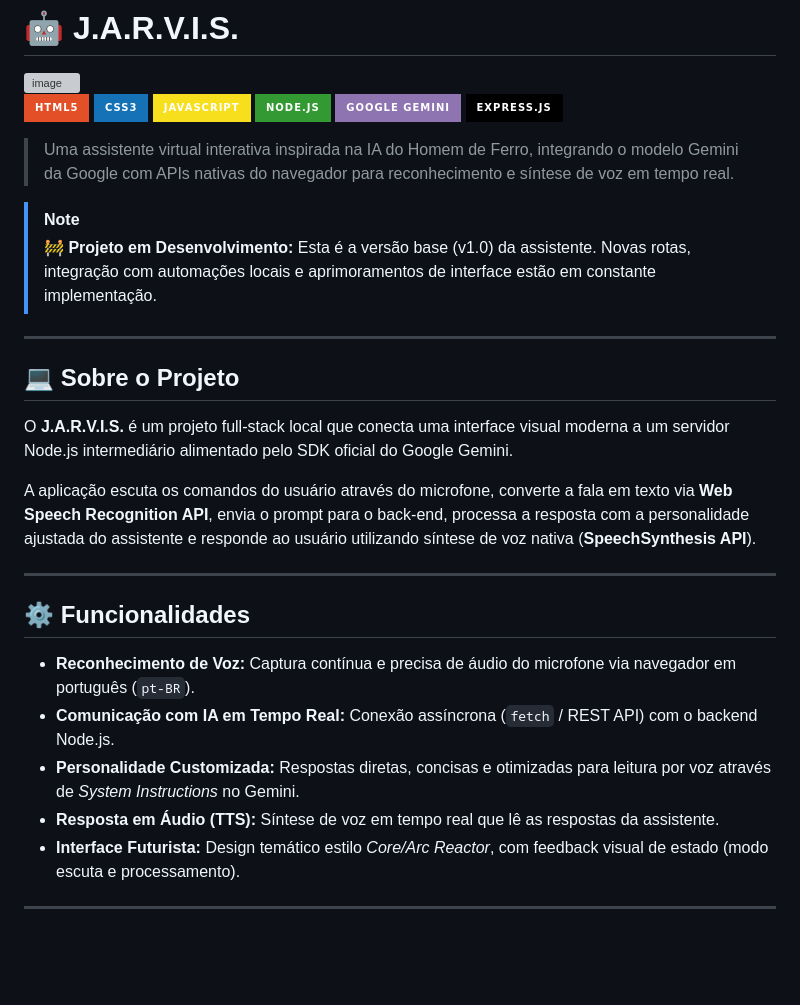
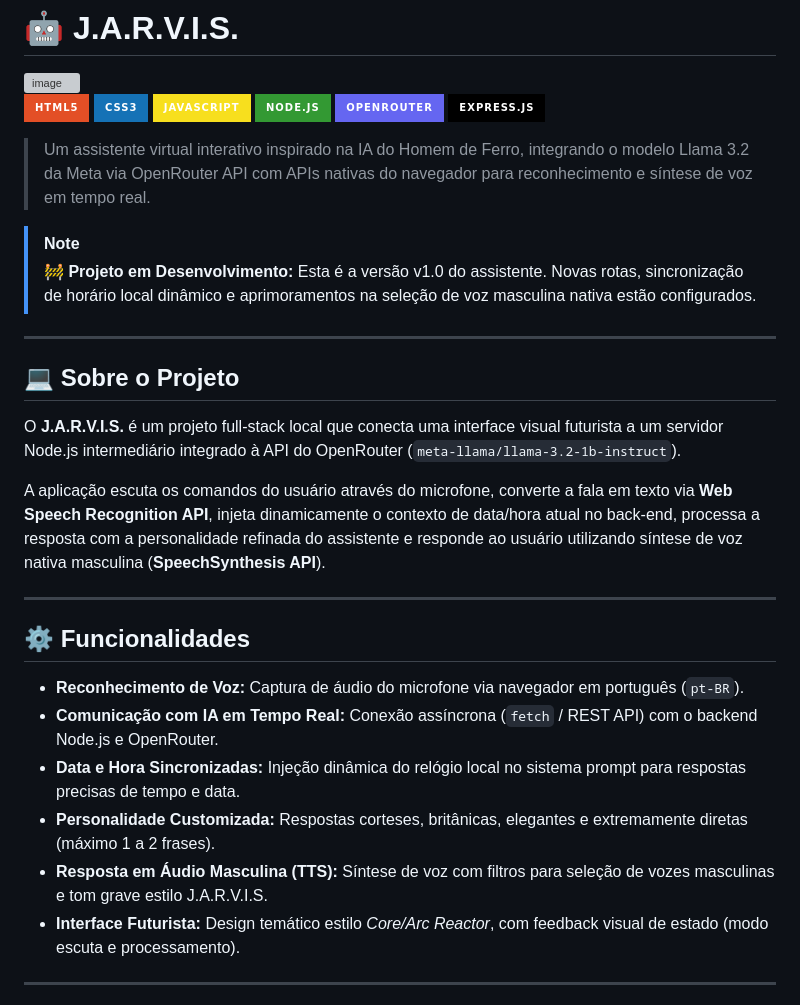
Before and after one commit to AliceSilva2012/agente-ia, a Markdown page: README.md, the part around one of its changes. GitHub-like rendering; badges without logos; blank space fills up the shorter version; grey boxes are pictures that could not be loaded.

```diff
--- a/README.md
+++ b/README.md
@@ -6,30 +6,31 @@
 ![CSS3](https://img.shields.io/badge/CSS3-1572B6?style=for-the-badge&logo=css3&logoColor=white)
 ![JavaScript](https://img.shields.io/badge/JavaScript-F7DF1E?style=for-the-badge&logo=javascript&logoColor=black)
 ![NodeJS](https://img.shields.io/badge/Node.js-339933?style=for-the-badge&logo=nodedotjs&logoColor=white)
-![Gemini API](https://img.shields.io/badge/Google_Gemini-8E75B2?style=for-the-badge&logo=googlegemini&logoColor=white)
+![OpenRouter](https://img.shields.io/badge/OpenRouter-6566F1?style=for-the-badge&logo=openai&logoColor=white)
 ![Express](https://img.shields.io/badge/Express.js-000000?style=for-the-badge&logo=express&logoColor=white)
 
-> Uma assistente virtual interativa inspirada na IA do Homem de Ferro, integrando o modelo Gemini da Google com APIs nativas do navegador para reconhecimento e síntese de voz em tempo real.
+> Um assistente virtual interativo inspirado na IA do Homem de Ferro, integrando o modelo Llama 3.2 da Meta via OpenRouter API com APIs nativas do navegador para reconhecimento e síntese de voz em tempo real.
 
 > [!NOTE]
-> **🚧 Projeto em Desenvolvimento:** Esta é a versão base (v1.0) da assistente. Novas rotas, integração com automações locais e aprimoramentos de interface estão em constante implementação.
+> **🚧 Projeto em Desenvolvimento:** Esta é a versão v1.0 do assistente. Novas rotas, sincronização de horário local dinâmico e aprimoramentos na seleção de voz masculina nativa estão configurados.
 
 ---
 
 ## 💻 Sobre o Projeto
 
-O **J.A.R.V.I.S.** é um projeto full-stack local que conecta uma interface visual moderna a um servidor Node.js intermediário alimentado pelo SDK oficial do Google Gemini.
+O **J.A.R.V.I.S.** é um projeto full-stack local que conecta uma interface visual futurista a um servidor Node.js intermediário integrado à API do OpenRouter (`meta-llama/llama-3.2-1b-instruct`).
 
-A aplicação escuta os comandos do usuário através do microfone, converte a fala em texto via **Web Speech Recognition API**, envia o prompt para o back-end, processa a resposta com a personalidade ajustada do assistente e responde ao usuário utilizando síntese de voz nativa (**SpeechSynthesis API**).
+A aplicação escuta os comandos do usuário através do microfone, converte a fala em texto via **Web Speech Recognition API**, injeta dinamicamente o contexto de data/hora atual no back-end, processa a resposta com a personalidade refinada do assistente e responde ao usuário utilizando síntese de voz nativa masculina (**SpeechSynthesis API**).
 
 ---
 
 ## ⚙️ Funcionalidades
 
-- **Reconhecimento de Voz:** Captura contínua e precisa de áudio do microfone via navegador em português (`pt-BR`).
-- **Comunicação com IA em Tempo Real:** Conexão assíncrona (`fetch` / REST API) com o backend Node.js.
-- **Personalidade Customizada:** Respostas diretas, concisas e otimizadas para leitura por voz através de *System Instructions* no Gemini.
-- **Resposta em Áudio (TTS):** Síntese de voz em tempo real que lê as respostas da assistente.
+- **Reconhecimento de Voz:** Captura de áudio do microfone via navegador em português (`pt-BR`).
+- **Comunicação com IA em Tempo Real:** Conexão assíncrona (`fetch` / REST API) com o backend Node.js e OpenRouter.
+- **Data e Hora Sincronizadas:** Injeção dinâmica do relógio local no sistema prompt para respostas precisas de tempo e data.
+- **Personalidade Customizada:** Respostas corteses, britânicas, elegantes e extremamente diretas (máximo 1 a 2 frases).
+- **Resposta em Áudio Masculina (TTS):** Síntese de voz com filtros para seleção de vozes masculinas e tom grave estilo J.A.R.V.I.S.
 - **Interface Futurista:** Design temático estilo *Core/Arc Reactor*, com feedback visual de estado (modo escuta e processamento).
 
 ---
```
Also changed, not shown: other parts of README.md (+16 -15 lines).
